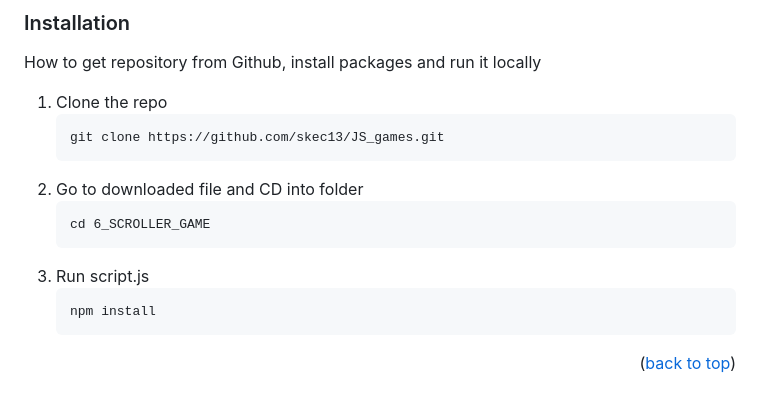
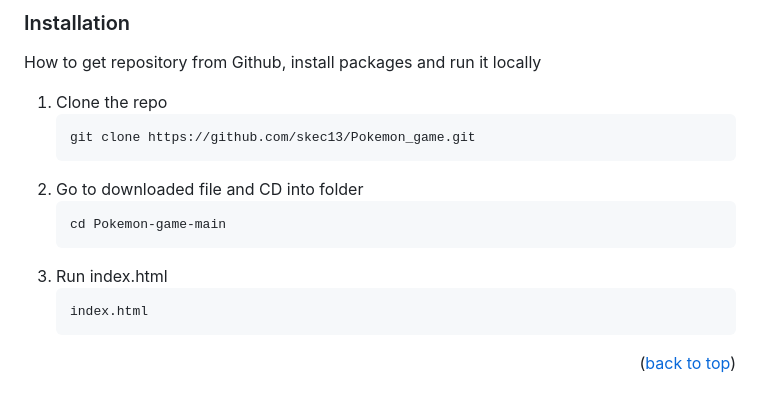
Before and after one commit to skec13/Pokemon_game, a Markdown page: README.md, the part around the change. GitHub-like rendering.

Commit message:
version(1.0.1)

````diff
--- a/README.md
+++ b/README.md
@@ -70,15 +70,15 @@ How to get repository from Github, install packages and run it locally
 
 1. Clone the repo
    ```sh
-   git clone https://github.com/skec13/JS_games.git
+   git clone https://github.com/skec13/Pokemon_game.git
    ```
 2. Go to downloaded file and CD into folder
    ```
-   cd 6_SCROLLER_GAME
+   cd Pokemon-game-main
    ```
-3. Run script.js
+3. Run index.html
    ```sh
-   npm install
+   index.html
    ```
 <p align="right">(<a href="#readme-top">back to top</a>)</p>
 
````
